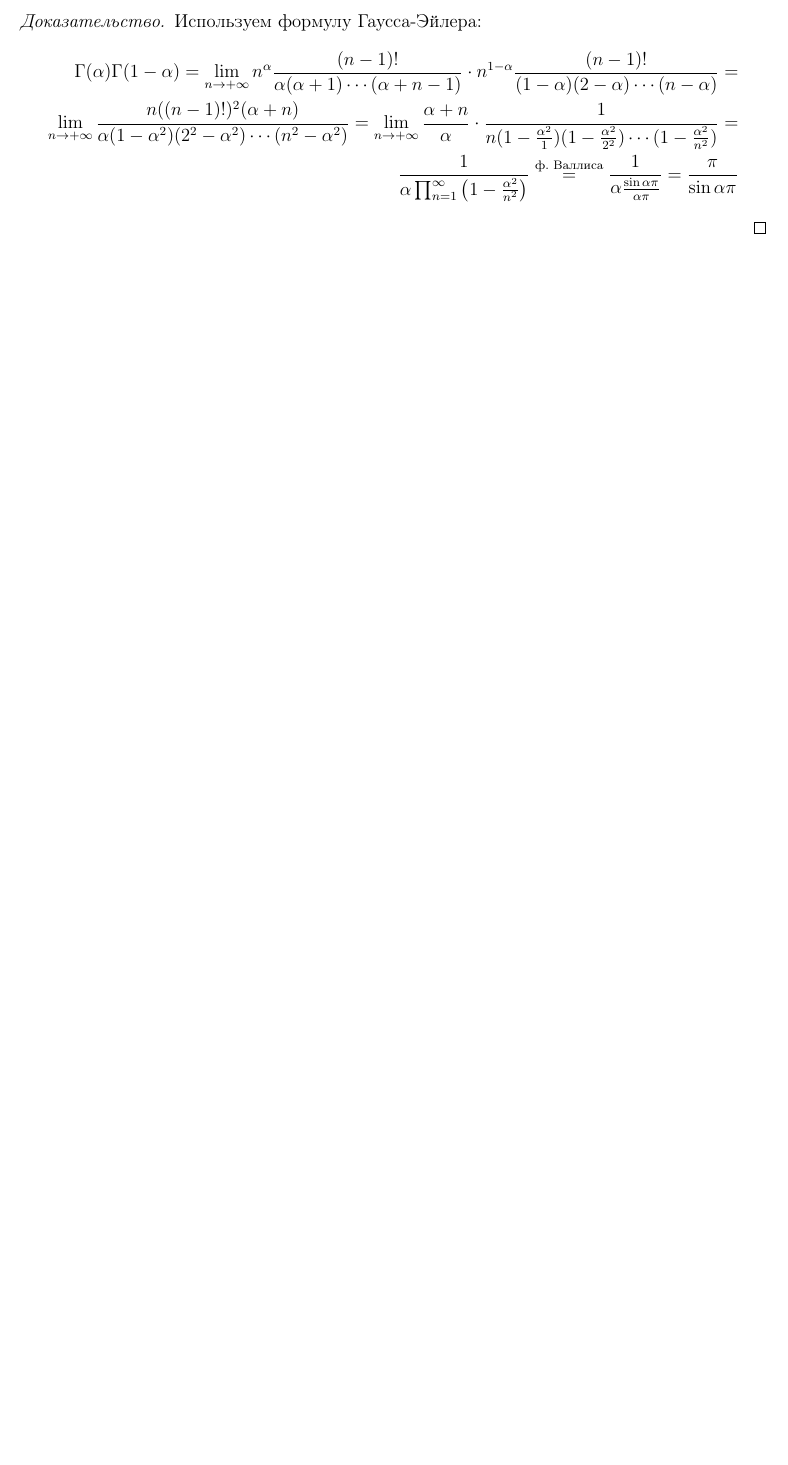
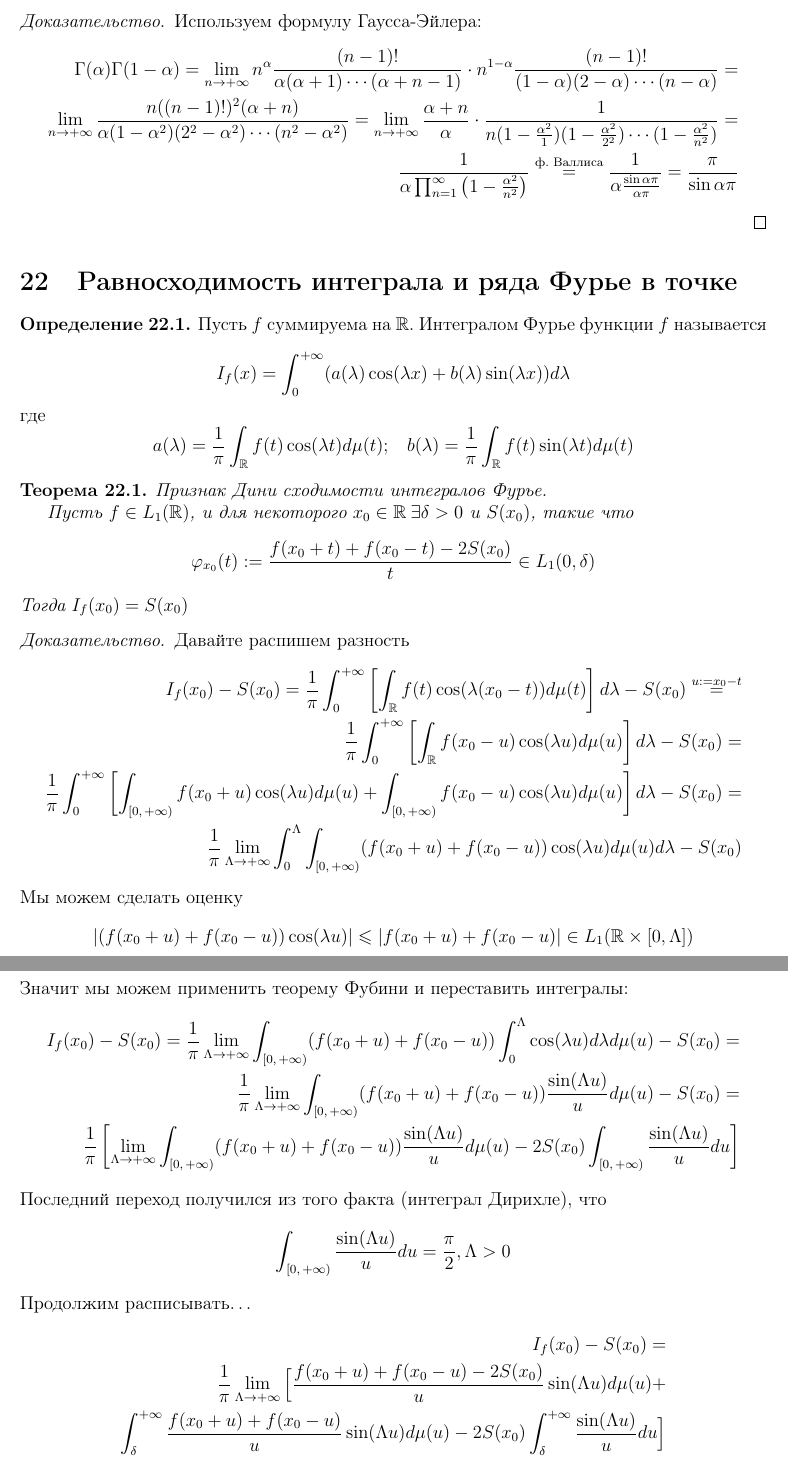
Before and after one commit to dainbow/GarmanMIPT, a LaTeX document (main.tex): part of page 30 of 30 before the commit and two parts of pages 30 and 31 of 31 after it, the two joined at a grey line, cut so that both start at the same text, the shorter picture padded with empty space. Compiled offline with pdfLaTeX.

Commit message:
Twenty-second theme

```diff
--- a/main.tex
+++ b/main.tex
@@ -1124,9 +1124,48 @@
 \begin{proof}
 	Используем формулу Гаусса-Эйлера:
 	\begin{align*}
-		\Gamma(\alpha)\Gamma(1 - \alpha) = \lim_{n \to +\infty} n^\alpha\frac{(n - 1)!}{\alpha(\alpha + 1)\cdots(\alpha + n - 1)}\cdot n^{1 - \alpha}\frac{(n - 1)!}{(1 - \alpha)(2 - \alpha)\cdots(n - \alpha)} =\\
-		\lim_{n \to +\infty}\frac{n((n - 1)!)^2(\alpha + n)}{\alpha(1 - \alpha^2)(2^2 - \alpha^2)\cdots(n^2 - \alpha^2)} = \lim_{n \to +\infty}\frac{\alpha + n}{\alpha}\cdot\frac{1}{n(1 - \frac{\alpha^2}{1})(1 - \frac{\alpha^2}{2^2})\cdots(1 - \frac{\alpha^2}{n^2})} =\\
+		\Gamma(\alpha)\Gamma(1 - \alpha) = \lim_{n \to +\infty} n^\alpha\frac{(n - 1)!}{\alpha(\alpha + 1)\cdots(\alpha + n - 1)}\cdot n^{1 - \alpha}\frac{(n - 1)!}{(1 - \alpha)(2 - \alpha)\cdots(n - \alpha)} =                                                           \\
+		\lim_{n \to +\infty}\frac{n((n - 1)!)^2(\alpha + n)}{\alpha(1 - \alpha^2)(2^2 - \alpha^2)\cdots(n^2 - \alpha^2)} = \lim_{n \to +\infty}\frac{\alpha + n}{\alpha}\cdot\frac{1}{n(1 - \frac{\alpha^2}{1})(1 - \frac{\alpha^2}{2^2})\cdots(1 - \frac{\alpha^2}{n^2})} = \\
 		\frac{1}{\alpha\prod_{n = 1}^\infty\left(1 - \frac{\alpha^2}{n^2}\right)}\stackrel{\text{ф. Валлиса}}{=} \frac{1}{\alpha\frac{\sin\alpha\pi}{\alpha\pi}} = \frac{\pi}{\sin\alpha\pi}
 	\end{align*}
 \end{proof}
 
+\section{Равносходимость интеграла и ряда Фурье в точке}
+\begin{definition}
+	Пусть $f$ суммируема на $\mathbb{R}$. Интегралом Фурье функции $f$ называется
+	\[I_f(x) = \int_0^{+\infty}(a(\lambda)\cos(\lambda x) + b(\lambda)\sin(\lambda x))d\lambda\]
+	где
+	\[a(\lambda) = \frac{1}{\pi}\int_\mathbb{R}f(t)\cos(\lambda t)d\mu(t);\;\;\; b(\lambda) = \frac{1}{\pi}\int_\mathbb{R} f(t)\sin(\lambda t)d\mu(t)\]
+\end{definition}
+
+\begin{theorem}
+	Признак Дини сходимости интегралов Фурье.
+
+	Пусть $f \in L_1(\mathbb{R})$, и для некоторого $x_0 \in \mathbb{R}\: \exists \delta > 0$ и $S(x_0)$, такие что
+	\[\phi_{x_0}(t) := \frac{f(x_0 + t) + f(x_0 - t) - 2S(x_0)}{t} \in L_1(0,\,\delta)\]
+	Тогда $I_f(x_0) = S(x_0)$
+\end{theorem}
+\begin{proof}
+	Давайте распишем разность
+	\begin{align*}
+		I_f(x_0) - S(x_0) = \frac{1}{\pi}\int_0^{+\infty}\left[\int_\mathbb{R}f(t)\cos(\lambda (x_0 - t))d\mu(t)\right]d\lambda - S(x_0) \stackrel{u := x_0 - t}{=}              \\
+		\frac{1}{\pi}\int_0^{+\infty}\left[\int_\mathbb{R}f(x_0 - u)\cos(\lambda u)d\mu(u)\right]d\lambda - S(x_0) =                                                             \\
+		\frac{1}{\pi}\int_0^{+\infty}\left[\int_{[0,\,+\infty)}f(x_0 + u)\cos(\lambda u)d\mu(u) + \int_{[0,\,+\infty)}f(x_0 - u)\cos(\lambda u)d\mu(u)\right]d\lambda - S(x_0) = \\
+		\frac{1}{\pi}\lim_{\Lambda \to +\infty}\int_0^\Lambda\int_{[0,\,+\infty)}(f(x_0 + u) + f(x_0 - u))\cos(\lambda u)d\mu(u)d\lambda - S(x_0)
+	\end{align*}
+	Мы можем сделать оценку
+	\[|(f(x_0 + u) + f(x_0 - u))\cos(\lambda u)| \leq |f(x_0 + u) + f(x_0 - u)| \in L_1(\mathbb{R} \times [0,\, \Lambda])\]
+	Значит мы можем применить теорему Фубини и переставить интегралы:
+	\begin{align*}
+		I_f(x_0) - S(x_0) = \frac{1}{\pi}\lim_{\Lambda \to +\infty} \int_{[0,\,+\infty)} (f(x_0 + u) + f(x_0 - u)) \int_0^\Lambda \cos(\lambda u)d\lambda d\mu(u) - S(x_0) = \\
+		\frac{1}{\pi}\lim_{\Lambda \to +\infty} \int_{[0,\,+\infty)} (f(x_0 + u) + f(x_0 - u)) \frac{\sin(\Lambda u)}{u}d\mu(u) - S(x_0) =                                   \\
+		\frac{1}{\pi}\left[\lim_{\Lambda \to +\infty} \int_{[0,\,+\infty)} (f(x_0 + u) + f(x_0 - u))\frac{\sin(\Lambda u)}{u}d\mu(u) - 2S(x_0)\int_{[0,\,+\infty)} \frac{\sin(\Lambda u)}{u}du\right]
+	\end{align*}
+	Последний переход получился из того факта (интеграл Дирихле), что
+	\[\int_{[0,\,+\infty)}\frac{\sin(\Lambda u)}{u}du = \frac{\pi}{2},\, \Lambda > 0\]
+	Продолжим расписывать\dots
+	\begin{align*}
+		I_f(x_0) - S(x_0) =                                                                                             \\
+		\frac{1}{\pi}\lim_{\Lambda \to +\infty}\Big[\frac{f(x_0 + u) + f(x_0 - u) - 2S(x_0)}{u}\sin(\Lambda u)d\mu(u) + \\
+			\int_{\delta}^{+\infty} \frac{f(x_0 + u) + f(x_0 - u)}{u}\sin(\Lambda u)d\mu(u) - 2S(x_0)\int_\delta^{+\infty}\frac{\sin(\Lambda u)}{u}du\Big]
+	\end{align*}
```
Also changed, not shown: main.pdf, main.tex (20 more changed lines).
